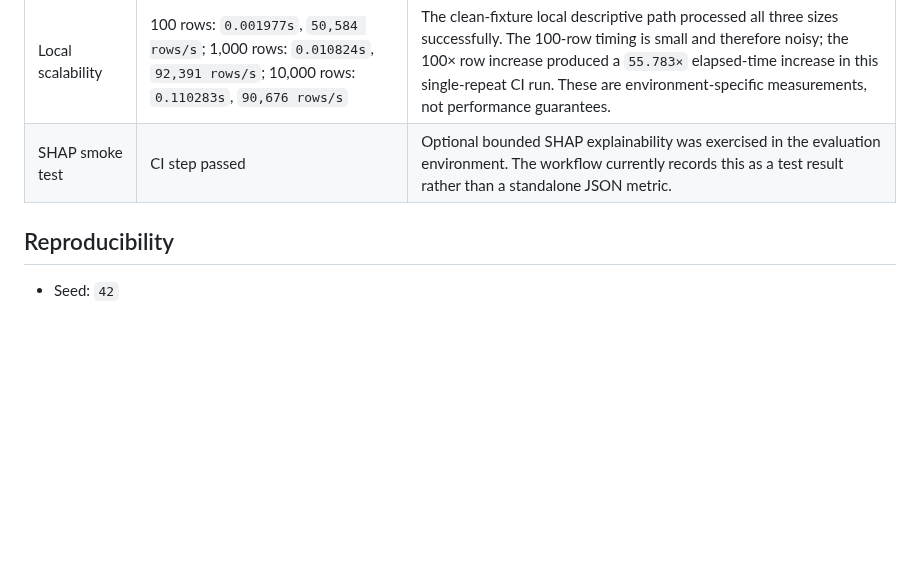
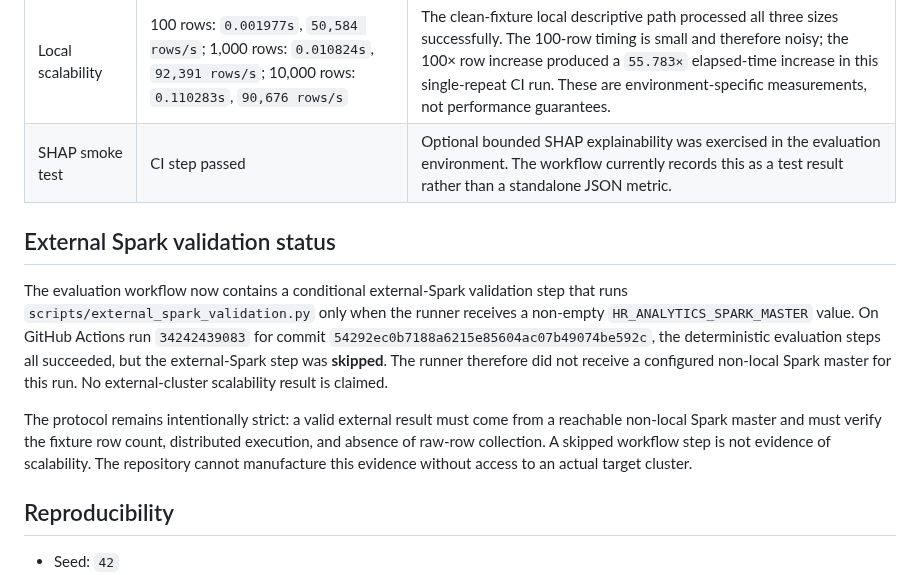
Before and after one commit to adithyahhegde/hr-agentic-big-data-analytics, a Markdown page: docs/EVALUATION_RESULTS.md, the part around the change. Drawn GitHub-style; blank space fills up the shorter version.

Commit message:
docs: record external Spark validation skip status

```diff
--- a/docs/EVALUATION_RESULTS.md
+++ b/docs/EVALUATION_RESULTS.md
@@ -17,6 +17,12 @@ This document records observed CI evidence from that run. It is not a claim that
 | Local scalability | 100 rows: `0.001977s`, `50,584 rows/s`; 1,000 rows: `0.010824s`, `92,391 rows/s`; 10,000 rows: `0.110283s`, `90,676 rows/s` | The clean-fixture local descriptive path processed all three sizes successfully. The 100-row timing is small and therefore noisy; the 100× row increase produced a `55.783×` elapsed-time increase in this single-repeat CI run. These are environment-specific measurements, not performance guarantees. |
 | SHAP smoke test | CI step passed | Optional bounded SHAP explainability was exercised in the evaluation environment. The workflow currently records this as a test result rather than a standalone JSON metric. |
 
+## External Spark validation status
+
+The evaluation workflow now contains a conditional external-Spark validation step that runs `scripts/external_spark_validation.py` only when the runner receives a non-empty `HR_ANALYTICS_SPARK_MASTER` value. On GitHub Actions run `34242439083` for commit `54292ec0b7188a6215e85604ac07b49074be592c`, the deterministic evaluation steps all succeeded, but the external-Spark step was **skipped**. The runner therefore did not receive a configured non-local Spark master for this run. No external-cluster scalability result is claimed.
+
+The protocol remains intentionally strict: a valid external result must come from a reachable non-local Spark master and must verify the fixture row count, distributed execution, and absence of raw-row collection. A skipped workflow step is not evidence of scalability. The repository cannot manufacture this evidence without access to an actual target cluster.
+
 ## Reproducibility
 
 - Seed: `42`
```
